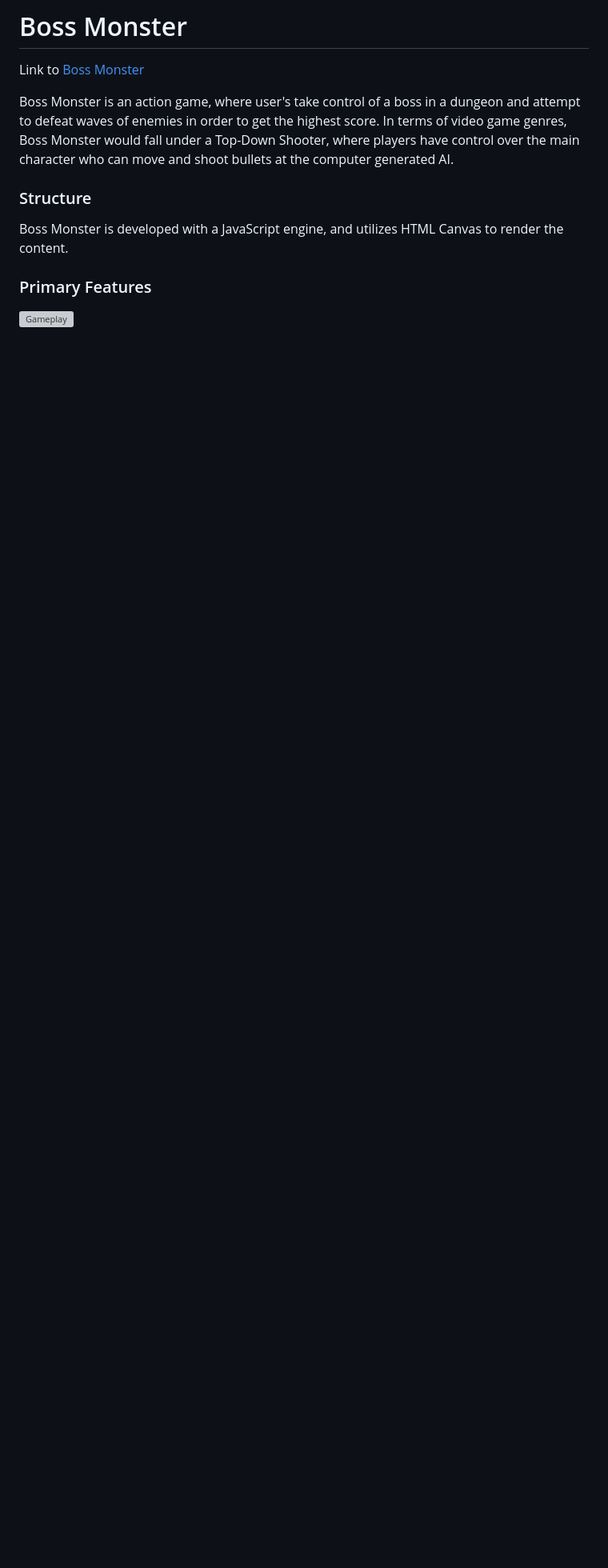
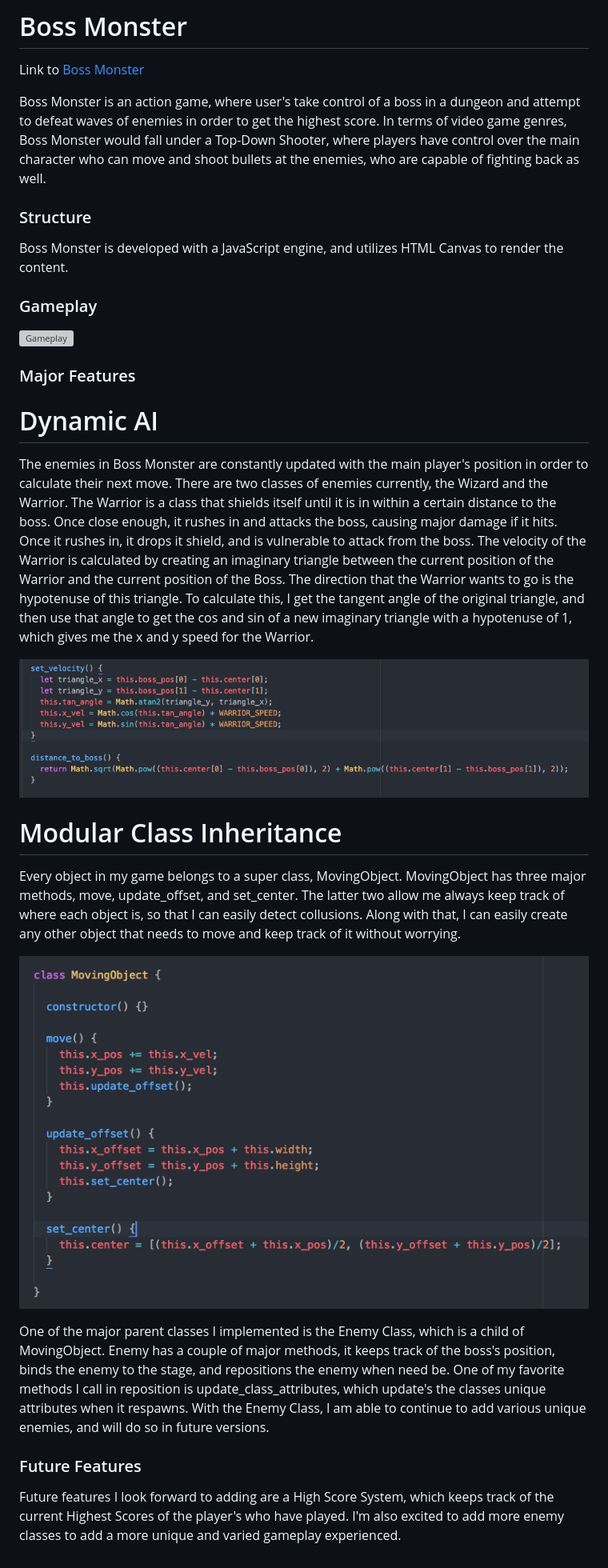
Before and after one commit to bthaler23/boss_monster, a Markdown page: README.md, the part around the change. Shown: that part at 80% size. Rendered like a GitHub page; pictures changed too: docs/images/moving_object.png (added), docs/images/warrior_code.png (added); blank space fills up the shorter version; grey boxes are pictures that could not be loaded.

Commit message:
Update Production README

```diff
--- a/README.md
+++ b/README.md
@@ -4,12 +4,33 @@ Link to [Boss Monster][bossMonster]
 
 [bossMonster]: www.bthaler.me/boss-Monster
 
-Boss Monster is an action game, where user's take control of a boss in a dungeon and attempt to defeat waves of enemies in order to get the highest score. In terms of video game genres, Boss Monster would fall under a Top-Down Shooter, where players have control over the main character who can move and shoot bullets at the computer generated AI.
+Boss Monster is an action game, where user's take control of a boss in a dungeon and attempt to defeat waves of enemies in order to get the highest score. In terms of video game genres, Boss Monster would fall under a Top-Down Shooter, where players have control over the main character who can move and shoot bullets at the enemies, who are capable of fighting back as well.
 
 ### Structure
 
 Boss Monster is developed with a JavaScript engine, and utilizes HTML Canvas to render the content.
 
-### Primary Features
+### Gameplay
 
 ![Gameplay](/docs/images/boss_monster.gif)
+
+
+### Major Features
+
+# Dynamic AI
+
+The enemies in Boss Monster are constantly updated with the main player's position in order to calculate their next move. There are two classes of enemies currently, the Wizard and the Warrior. The Warrior is a class that shields itself until it is in within a certain distance to the boss. Once close enough, it rushes in and attacks the boss, causing major damage if it hits. Once it rushes in, it drops it shield, and is vulnerable to attack from the boss. The velocity of the Warrior is calculated by creating an imaginary triangle between the current position of the Warrior and the current position of the Boss. The direction that the Warrior wants to go is the hypotenuse of this triangle. To calculate this, I get the tangent angle of the original triangle, and then use that angle to get the cos and sin of a new imaginary triangle with a hypotenuse of 1, which gives me the x and y speed for the Warrior.
+
+![Warrior Code](/docs/images/warrior_code.png)
+
+# Modular Class Inheritance
+
+Every object in my game belongs to a super class, MovingObject. MovingObject has three major methods, move, update_offset, and set_center. The latter two allow me always keep track of where each object is, so that I can easily detect collusions. Along with that, I can easily create any other object that needs to move and keep track of it without worrying.
+
+![MovingObject](/docs/images/moving_object.png)
+
+One of the major parent classes I implemented is the Enemy Class, which is a child of MovingObject. Enemy has a couple of major methods, it keeps track of the boss's position, binds the enemy to the stage, and repositions the enemy when need be. One of my favorite methods I call in reposition is update_class_attributes, which update's the classes unique attributes when it respawns. With the Enemy Class, I am able to continue to add various unique enemies, and will do so in future versions.
+
+### Future Features
+
+Future features I look forward to adding are a High Score System, which keeps track of the current Highest Scores of the player's who have played. I'm also excited to add more enemy classes to add a more unique and varied gameplay experienced.
```
Also changed, not shown: 2 other files.
